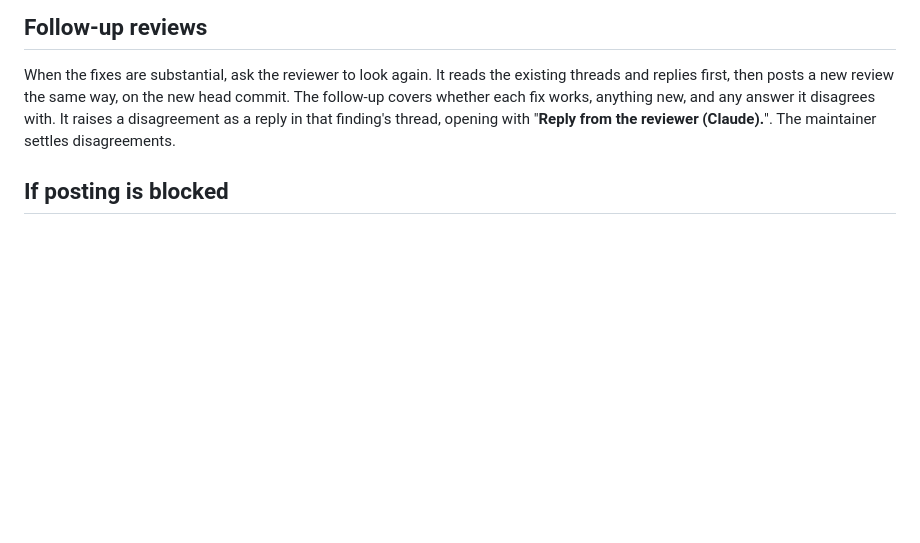
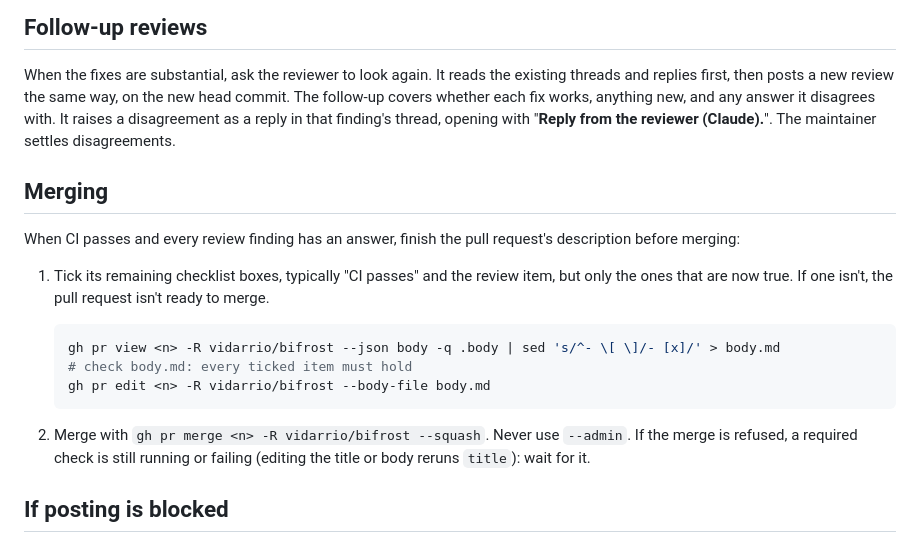
Before and after one commit to vidarrio/bifrost, a Markdown page: CLAUDE.md, the part around the change. Drawn GitHub-style; blank space fills up the shorter version.

Commit message:
Tick a pull request's checklist before merging
CLAUDE.md gains a Merging section: tick the remaining checklist boxes once
they hold (with a command), then squash-merge without --admin.
CONTRIBUTING's merge criteria include a fully ticked checklist.

````diff
--- a/CLAUDE.md
+++ b/CLAUDE.md
@@ -106,6 +106,25 @@ new, and any answer it disagrees with. It raises a disagreement as a reply in
 that finding's thread, opening with "**Reply from the reviewer (Claude).**".
 The maintainer settles disagreements.
 
+## Merging
+
+When CI passes and every review finding has an answer, finish the pull
+request's description before merging:
+
+1. Tick its remaining checklist boxes, typically "CI passes" and the review
+   item, but only the ones that are now true. If one isn't, the pull request
+   isn't ready to merge.
+
+   ```sh
+   gh pr view <n> -R vidarrio/bifrost --json body -q .body | sed 's/^- \[ \]/- [x]/' > body.md
+   # check body.md: every ticked item must hold
+   gh pr edit <n> -R vidarrio/bifrost --body-file body.md
+   ```
+
+2. Merge with `gh pr merge <n> -R vidarrio/bifrost --squash`. Never use
+   `--admin`. If the merge is refused, a required check is still running or
+   failing (editing the title or body reruns `title`): wait for it.
+
 ## If posting is blocked
 
 Claude Code's permission settings may block writes to GitHub. Don't look for a
````
Also changed, not shown: CONTRIBUTING.md (+2 -0 lines).
